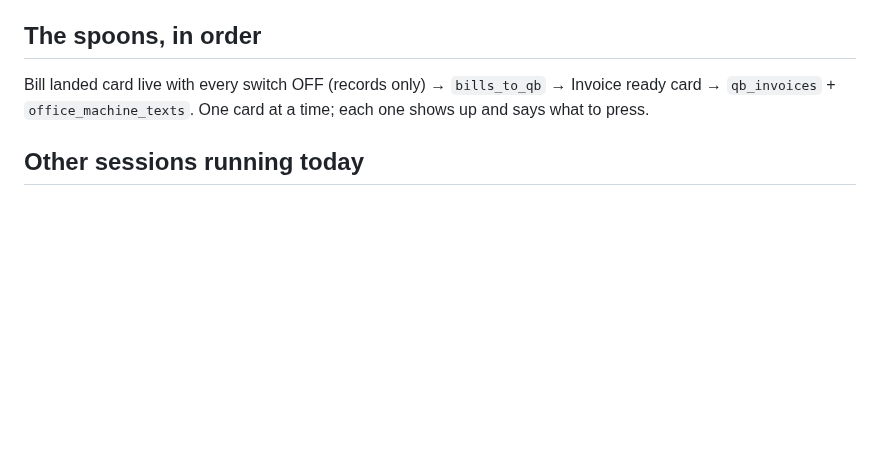
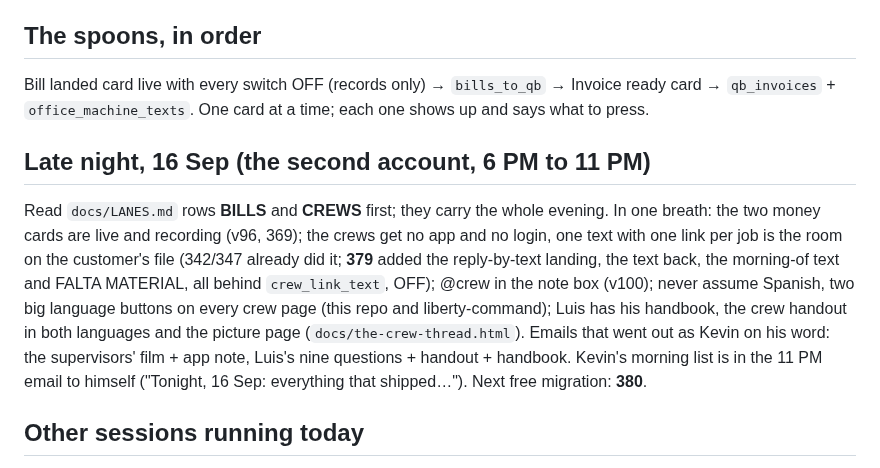
Before and after one commit to kdelaney05-bit/4-touch-autopilot-central-command, a Markdown page: docs/HANDOFF-16-SEP.md, the part around the change. GitHub-like rendering; blank space fills up the shorter version.

Commit message:
handoff: the late-night paragraph — bills cards live, the crew link is the room (379), @crew, never assume Spanish, what went out, Kevin's morning list is in his 11 PM email; next free 380
Co-Authored-By: Claude Fable 5.1 <noreply@anthropic.com>

```diff
--- a/docs/HANDOFF-16-SEP.md
+++ b/docs/HANDOFF-16-SEP.md
@@ -85,6 +85,21 @@ Bill landed card live with every switch OFF (records only) → `bills_to_qb` →
 Invoice ready card → `qb_invoices` + `office_machine_texts`. One card at a
 time; each one shows up and says what to press.
 
+## Late night, 16 Sep (the second account, 6 PM to 11 PM)
+
+Read `docs/LANES.md` rows **BILLS** and **CREWS** first; they carry the whole
+evening. In one breath: the two money cards are live and recording (v96, 369);
+the crews get no app and no login, one text with one link per job is the room
+on the customer's file (342/347 already did it; **379** added the reply-by-text
+landing, the text back, the morning-of text and FALTA MATERIAL, all behind
+`crew_link_text`, OFF); @crew in the note box (v100); never assume Spanish,
+two big language buttons on every crew page (this repo and liberty-command);
+Luis has his handbook, the crew handout in both languages and the picture page
+(`docs/the-crew-thread.html`). Emails that went out as Kevin on his word: the
+supervisors' film + app note, Luis's nine questions + handout + handbook.
+Kevin's morning list is in the 11 PM email to himself ("Tonight, 16 Sep:
+everything that shipped…"). Next free migration: **380**.
+
 ## Other sessions running today
 
 Sibling sessions shipped the supervisor app film, the paperwork film and the
```
